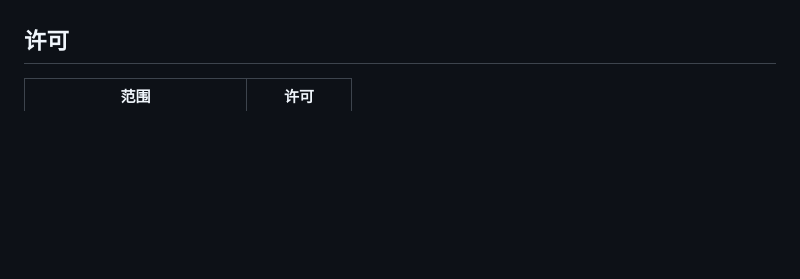
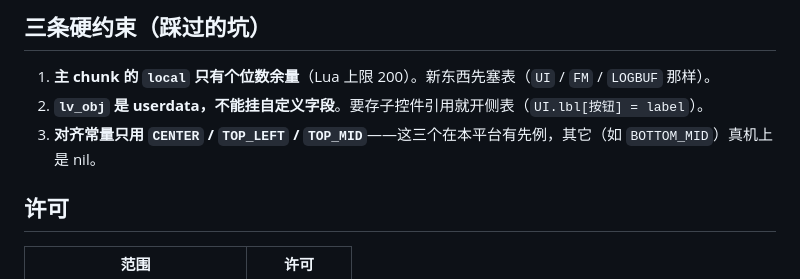
Before and after one commit to An2em6o/MIBAND10PRO-AUTORUN, a Markdown page: README.md, the part around one of its changes. GitHub-like rendering; blank space fills up the shorter version.

```diff
--- a/README.md
+++ b/README.md
@@ -77,3 +123,8 @@ lua -e "assert(loadfile('Watchface/module.autorun.canopus/_Lua/main.lua'))"
+## 三条硬约束（踩过的坑）
+
+1. **主 chunk 的 `local` 只有个位数余量**（Lua 上限 200）。新东西先塞表（`UI` / `FM` / `LOGBUF` 那样）。
+2. **`lv_obj` 是 userdata，不能挂自定义字段**。要存子控件引用就开侧表（`UI.lbl[按钮] = label`）。
+3. **对齐常量只用 `CENTER` / `TOP_LEFT` / `TOP_MID`**——这三个在本平台有先例，其它（如 `BOTTOM_MID`）真机上是 nil。
 
 ## 许可
 
```
Also changed, not shown: other parts of README.md (+62 -16 lines), docs/MANAGER.md (+16 -0 lines), docs/USAGE.md (+2 -2 lines), docs/img/README.md (added, +30 -0 lines), docs/img/manager-autostart-seeded.png (added), docs/img/manager-log-seeded.png (added), docs/img/manager-main-seeded.png (added), docs/img/manager-modules-seeded.png (added), 5 other files.
